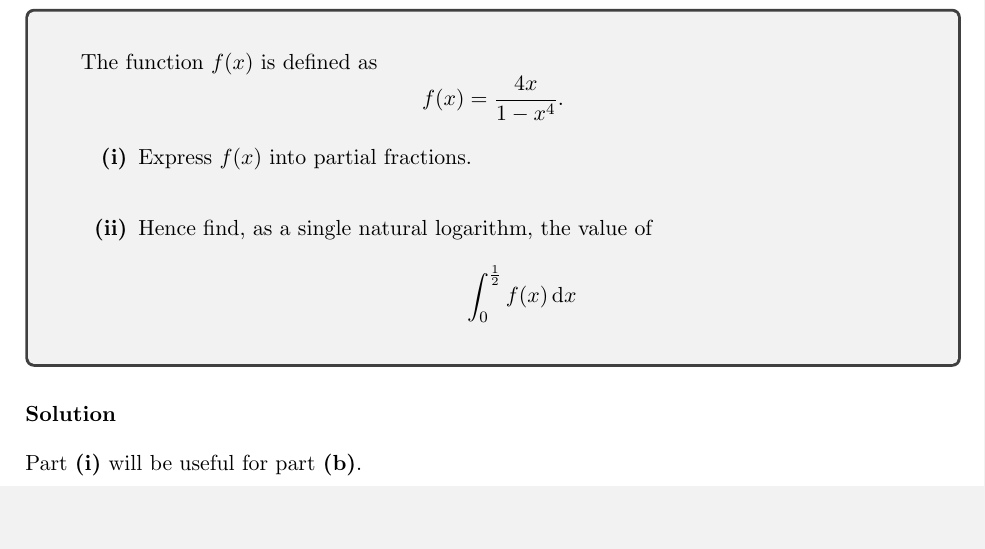
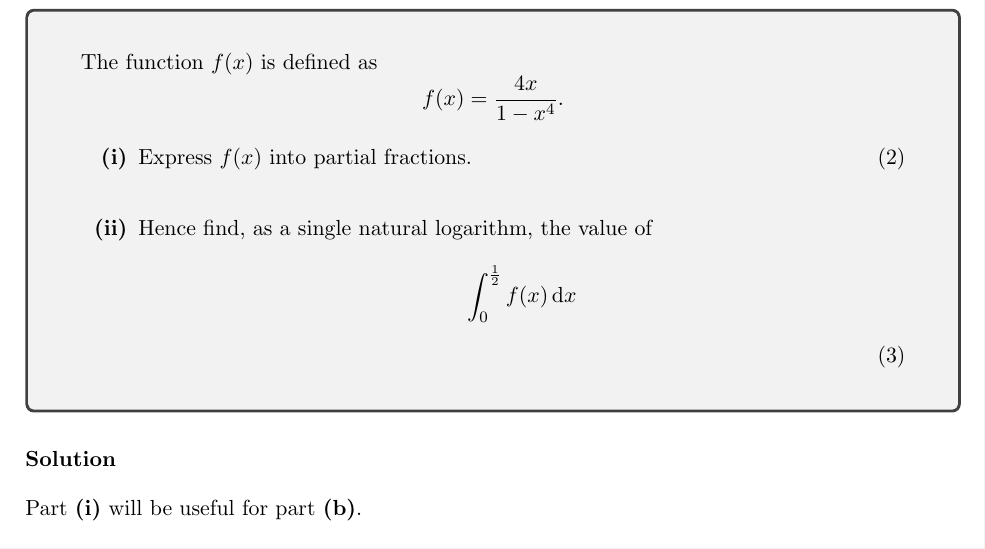
Before and after one commit to nola-tat/questions, a LaTeX document (main.tex, which reads questions/02.tex): part of page 3 of 6, cut so that both start at the same text, the shorter picture padded with empty space. Compiled offline with pdfLaTeX.

Commit message:
Example for how marks per question part can be shown

```diff
--- a/questions/02.tex
+++ b/questions/02.tex
@@ -1,11 +1,13 @@
 % Question 2
+
+% This is how to specify how many marks each part/question is worth
 
 \begin{question}
     The function \(f(x) \) is defined as \[ f(x) = \frac{4x}{1 - x^4}. \]
 
     \begin{questionparts}
-        \item Express \(f(x) \) into partial fractions.
-        \item Hence find, as a single natural logarithm, the value of \[ \Int{f(x)}{x, 0, \frac{1}{2}} \]
+        \item Express \(f(x) \) into partial fractions. \hfill (2)
+        \item Hence find, as a single natural logarithm, the value of \[ \Int{f(x)}{x, 0, \frac{1}{2}} \] \hfill (3)
     \end{questionparts}
 
 \end{question}
```
